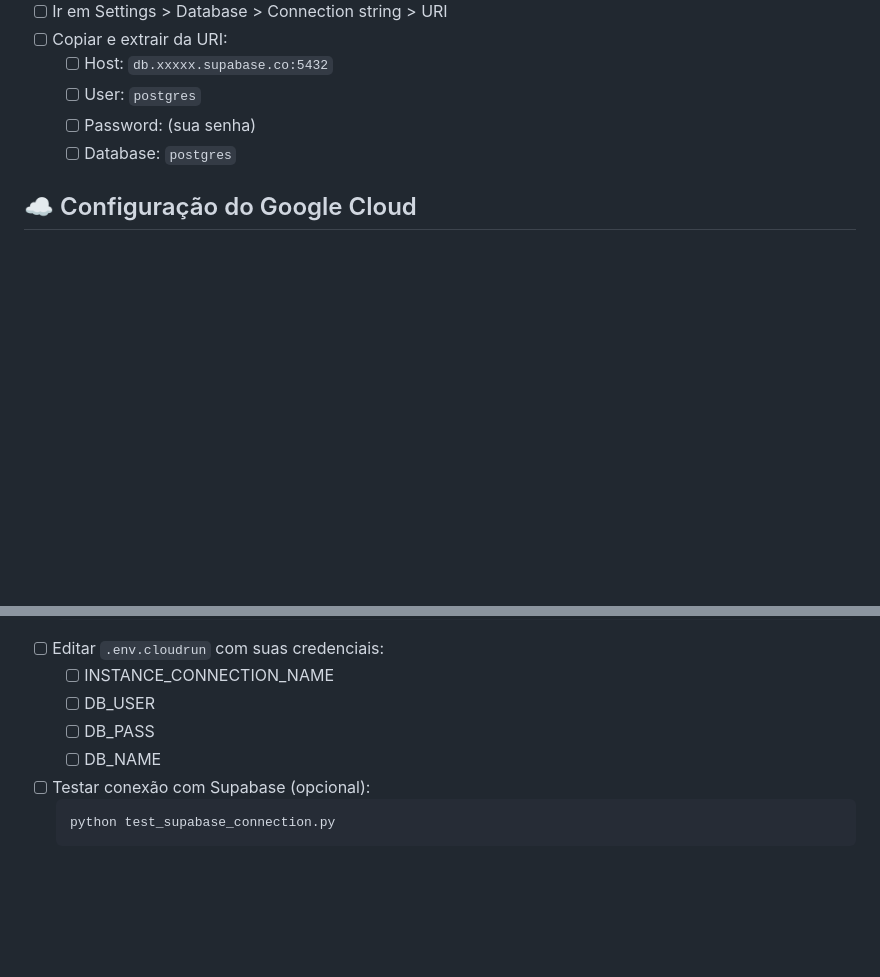
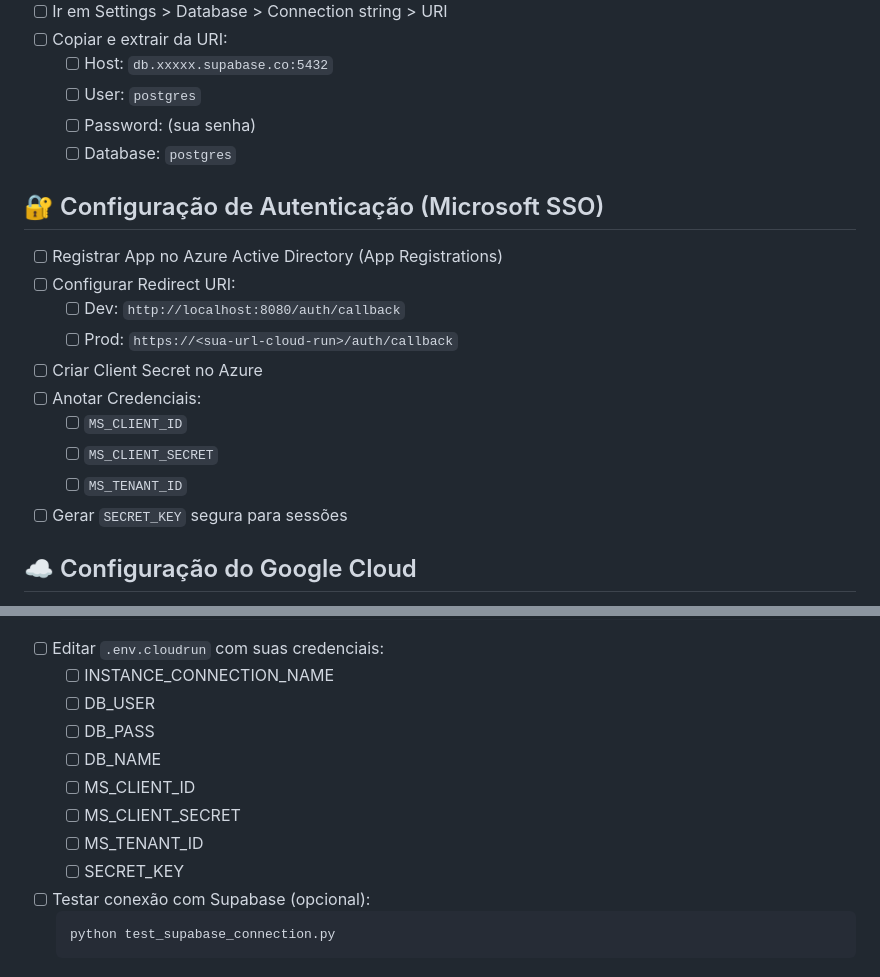
Before and after one commit to dsbraz/consultancy_pricing, a Markdown page: DEPLOYMENT_CHECKLIST.md, 2 parts joined by grey strips. GitHub-like rendering; blank space fills up the shorter version.

````diff
--- a/DEPLOYMENT_CHECKLIST.md
+++ b/DEPLOYMENT_CHECKLIST.md
@@ -11,6 +11,19 @@
   - [ ] User: `postgres`
   - [ ] Password: (sua senha)
   - [ ] Database: `postgres`
+
+## 🔐 Configuração de Autenticação (Microsoft SSO)
+
+- [ ] Registrar App no Azure Active Directory (App Registrations)
+- [ ] Configurar Redirect URI:
+  - [ ] Dev: `http://localhost:8080/auth/callback`
+  - [ ] Prod: `https://<sua-url-cloud-run>/auth/callback`
+- [ ] Criar Client Secret no Azure
+- [ ] Anotar Credenciais:
+  - [ ] `MS_CLIENT_ID`
+  - [ ] `MS_CLIENT_SECRET`
+  - [ ] `MS_TENANT_ID`
+- [ ] Gerar `SECRET_KEY` segura para sessões
 
 ## ☁️ Configuração do Google Cloud
 
@@ -48,6 +61,10 @@
   - [ ] DB_USER
   - [ ] DB_PASS
   - [ ] DB_NAME
+  - [ ] MS_CLIENT_ID
+  - [ ] MS_CLIENT_SECRET
+  - [ ] MS_TENANT_ID
+  - [ ] SECRET_KEY
 - [ ] Testar conexão com Supabase (opcional):
   ```bash
   python test_supabase_connection.py
````
Also changed, not shown: DEPLOYMENT.md (+26 -2 lines), README.md (+2 -0 lines).
